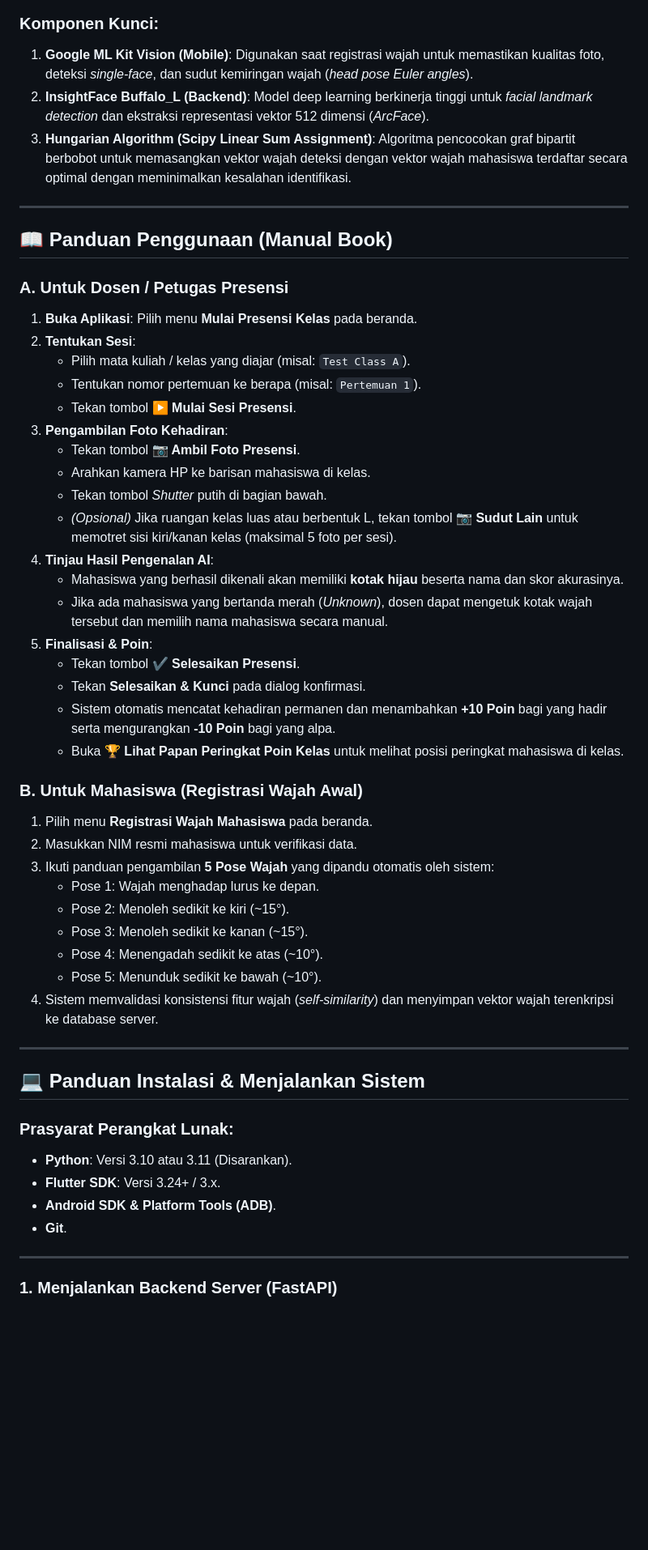
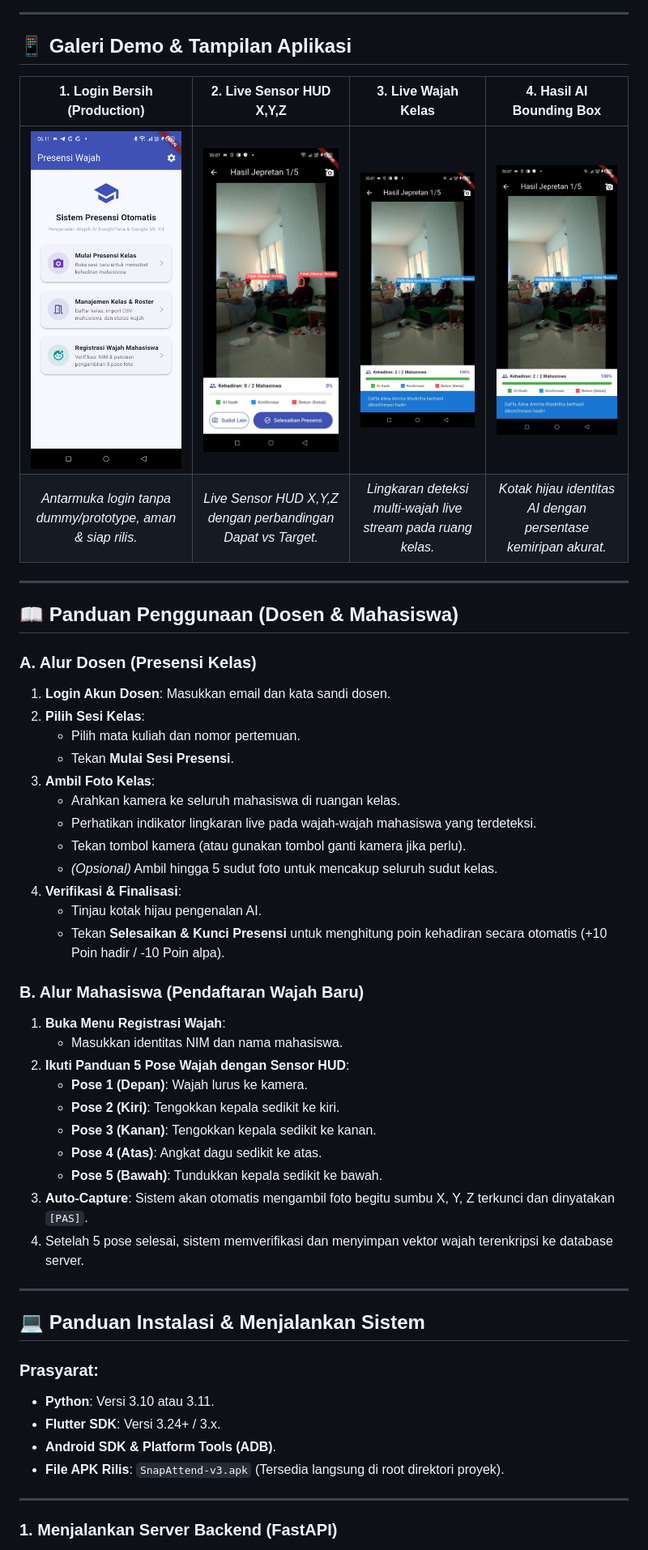
Before and after one commit to sakhiasyam18/apilkasi-absensi, a Markdown page: README.md, the part around one of its changes. Shown at 81% size. GitHub-like rendering; blank space fills up the shorter version.

````diff
--- a/README.md
+++ b/README.md
@@ -98,57 +127,56 @@ flowchart TD
     end
 ```
 
-### Komponen Kunci:
-1. **Google ML Kit Vision (Mobile)**: Digunakan saat registrasi wajah untuk memastikan kualitas foto, deteksi *single-face*, dan sudut kemiringan wajah (*head pose Euler angles*).
-2. **InsightFace Buffalo_L (Backend)**: Model deep learning berkinerja tinggi untuk *facial landmark detection* dan ekstraksi representasi vektor 512 dimensi (*ArcFace*).
-3. **Hungarian Algorithm (Scipy Linear Sum Assignment)**: Algoritma pencocokan graf bipartit berbobot untuk memasangkan vektor wajah deteksi dengan vektor wajah mahasiswa terdaftar secara optimal dengan meminimalkan kesalahan identifikasi.
+---
+
+## 📱 Galeri Demo & Tampilan Aplikasi
+
+| 1. Login Bersih (Production) | 2. Live Sensor HUD X,Y,Z | 3. Live Wajah Kelas | 4. Hasil AI Bounding Box |
+| :---: | :---: | :---: | :---: |
+| <img src="docs/images/01_home_menu.png" width="210" alt="Login Bersih"/> | <img src="docs/images/03_camera_viewfinder.png" width="210" alt="HUD Sensor"/> | <img src="docs/images/04_ai_recognition_result.png" width="210" alt="Kamera Kelas"/> | <img src="docs/images/04_ai_recognition_result.png" width="210" alt="Hasil AI"/> |
+| *Antarmuka login tanpa dummy/prototype, aman & siap rilis.* | *Live Sensor HUD X,Y,Z dengan perbandingan Dapat vs Target.* | *Lingkaran deteksi multi-wajah live stream pada ruang kelas.* | *Kotak hijau identitas AI dengan persentase kemiripan akurat.* |
 
 ---
 
-## 📖 Panduan Penggunaan (Manual Book)
+## 📖 Panduan Penggunaan (Dosen & Mahasiswa)
 
-### A. Untuk Dosen / Petugas Presensi
-1. **Buka Aplikasi**: Pilih menu **Mulai Presensi Kelas** pada beranda.
-2. **Tentukan Sesi**:
-   * Pilih mata kuliah / kelas yang diajar (misal: `Test Class A`).
-   * Tentukan nomor pertemuan ke berapa (misal: `Pertemuan 1`).
-   * Tekan tombol **▶ Mulai Sesi Presensi**.
-3. **Pengambilan Foto Kehadiran**:
-   * Tekan tombol **📷 Ambil Foto Presensi**.
-   * Arahkan kamera HP ke barisan mahasiswa di kelas.
-   * Tekan tombol *Shutter* putih di bagian bawah.
-   * *(Opsional)* Jika ruangan kelas luas atau berbentuk L, tekan tombol **📷 Sudut Lain** untuk memotret sisi kiri/kanan kelas (maksimal 5 foto per sesi).
-4. **Tinjau Hasil Pengenalan AI**:
-   * Mahasiswa yang berhasil dikenali akan memiliki **kotak hijau** beserta nama dan skor akurasinya.
-   * Jika ada mahasiswa yang bertanda merah (*Unknown*), dosen dapat mengetuk kotak wajah tersebut dan memilih nama mahasiswa secara manual.
-5. **Finalisasi & Poin**:
-   * Tekan tombol **✔ Selesaikan Presensi**.
-   * Tekan **Selesaikan & Kunci** pada dialog konfirmasi.
-   * Sistem otomatis mencatat kehadiran permanen dan menambahkan **+10 Poin** bagi yang hadir serta mengurangkan **-10 Poin** bagi yang alpa.
-   * Buka **🏆 Lihat Papan Peringkat Poin Kelas** untuk melihat posisi peringkat mahasiswa di kelas.
+### A. Alur Dosen (Presensi Kelas)
+1. **Login Akun Dosen**: Masukkan email dan kata sandi dosen.
+2. **Pilih Sesi Kelas**:
+   * Pilih mata kuliah dan nomor pertemuan.
+   * Tekan **Mulai Sesi Presensi**.
+3. **Ambil Foto Kelas**:
+   * Arahkan kamera ke seluruh mahasiswa di ruangan kelas.
+   * Perhatikan indikator lingkaran live pada wajah-wajah mahasiswa yang terdeteksi.
+   * Tekan tombol kamera (atau gunakan tombol ganti kamera jika perlu).
+   * *(Opsional)* Ambil hingga 5 sudut foto untuk mencakup seluruh sudut kelas.
+4. **Verifikasi & Finalisasi**:
+   * Tinjau kotak hijau pengenalan AI.
+   * Tekan **Selesaikan & Kunci Presensi** untuk menghitung poin kehadiran secara otomatis (+10 Poin hadir / -10 Poin alpa).
 
-### B. Untuk Mahasiswa (Registrasi Wajah Awal)
-1. Pilih menu **Registrasi Wajah Mahasiswa** pada beranda.
-2. Masukkan NIM resmi mahasiswa untuk verifikasi data.
-3. Ikuti panduan pengambilan **5 Pose Wajah** yang dipandu otomatis oleh sistem:
-   * Pose 1: Wajah menghadap lurus ke depan.
-   * Pose 2: Menoleh sedikit ke kiri (~15°).
-   * Pose 3: Menoleh sedikit ke kanan (~15°).
-   * Pose 4: Menengadah sedikit ke atas (~10°).
-   * Pose 5: Menunduk sedikit ke bawah (~10°).
-4. Sistem memvalidasi konsistensi fitur wajah (*self-similarity*) dan menyimpan vektor wajah terenkripsi ke database server.
+### B. Alur Mahasiswa (Pendaftaran Wajah Baru)
+1. **Buka Menu Registrasi Wajah**:
+   * Masukkan identitas NIM dan nama mahasiswa.
+2. **Ikuti Panduan 5 Pose Wajah dengan Sensor HUD**:
+   * **Pose 1 (Depan)**: Wajah lurus ke kamera.
+   * **Pose 2 (Kiri)**: Tengokkan kepala sedikit ke kiri.
+   * **Pose 3 (Kanan)**: Tengokkan kepala sedikit ke kanan.
+   * **Pose 4 (Atas)**: Angkat dagu sedikit ke atas.
+   * **Pose 5 (Bawah)**: Tundukkan kepala sedikit ke bawah.
+3. **Auto-Capture**: Sistem akan otomatis mengambil foto begitu sumbu X, Y, Z terkunci dan dinyatakan `[PAS]`.
+4. Setelah 5 pose selesai, sistem memverifikasi dan menyimpan vektor wajah terenkripsi ke database server.
 
 ---
 
 ## 💻 Panduan Instalasi & Menjalankan Sistem
 
-### Prasyarat Perangkat Lunak:
-* **Python**: Versi 3.10 atau 3.11 (Disarankan).
+### Prasyarat:
+* **Python**: Versi 3.10 atau 3.11.
 * **Flutter SDK**: Versi 3.24+ / 3.x.
 * **Android SDK & Platform Tools (ADB)**.
-* **Git**.
+* **File APK Rilis**: `SnapAttend-v3.apk` (Tersedia langsung di root direktori proyek).
 
 ---
 
-### 1. Menjalankan Backend Server (FastAPI)
+### 1. Menjalankan Server Backend (FastAPI)
 
````
Also changed, not shown: other parts of README.md (+134 -103 lines).
